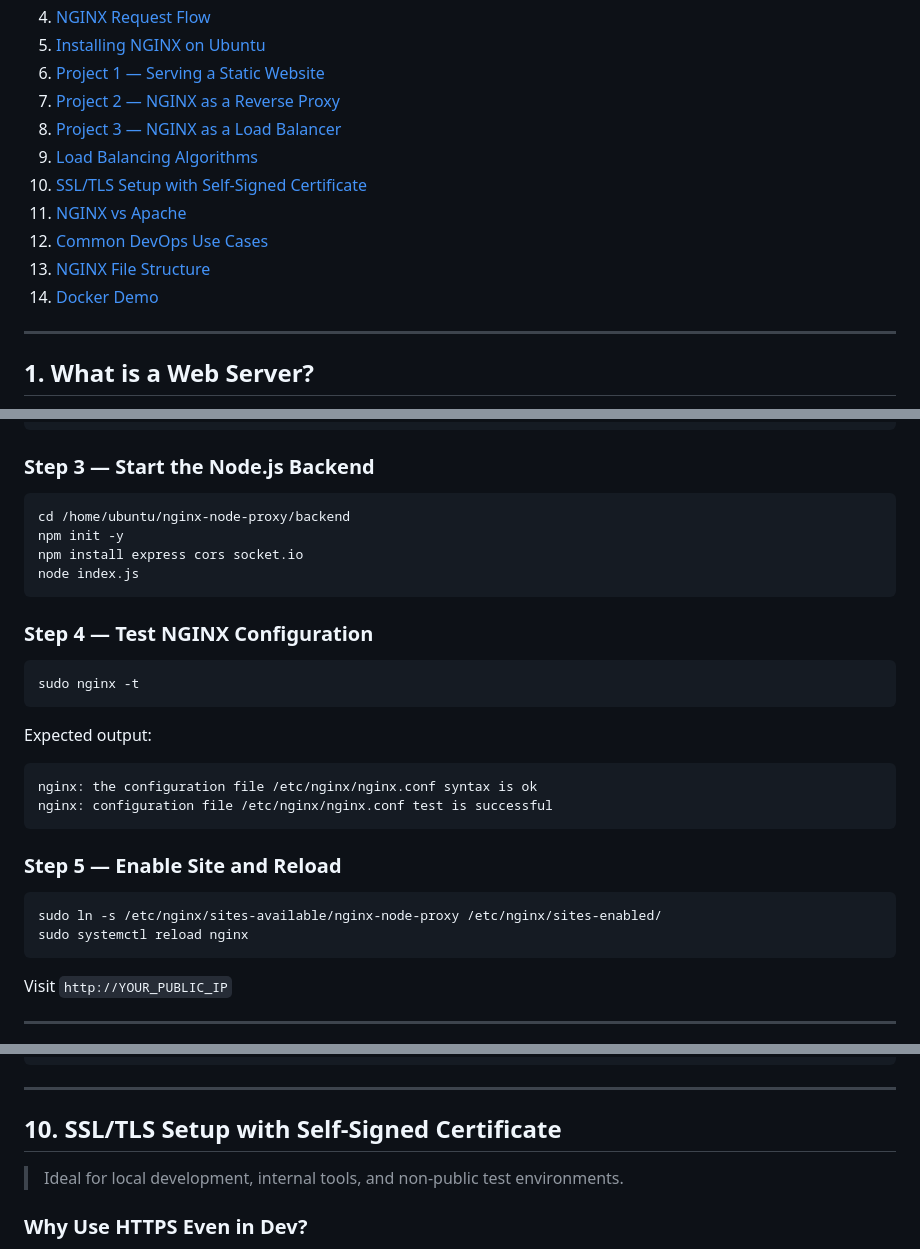
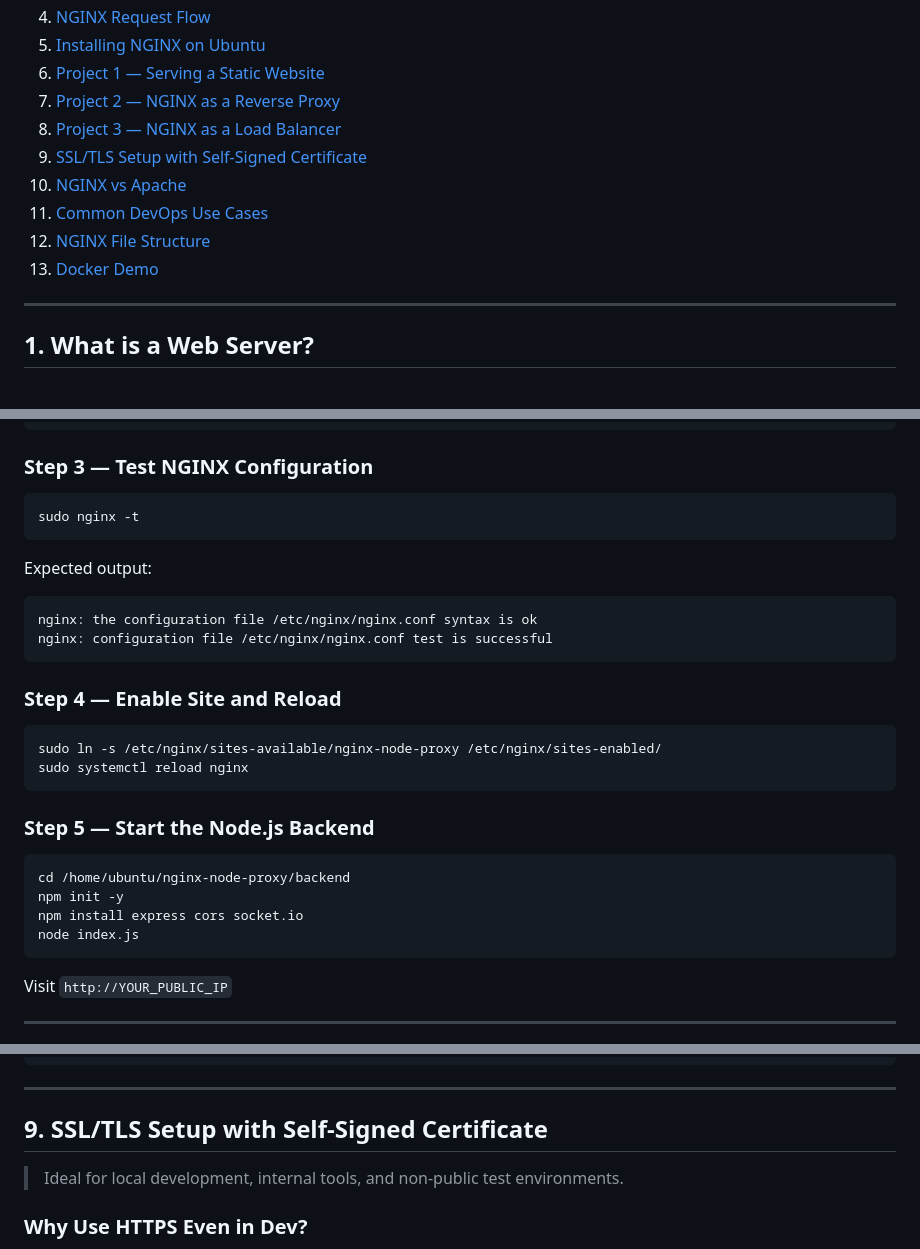
Before and after one commit to 0019-KDU/nginx-dev, a Markdown page: README.md, 3 parts joined by grey strips. Rendered like a GitHub page.

````diff
--- a/README.md
+++ b/README.md
@@ -14,12 +14,11 @@
 6. [Project 1 — Serving a Static Website](#6-project-1--serving-a-static-website)
 7. [Project 2 — NGINX as a Reverse Proxy](#7-project-2--nginx-as-a-reverse-proxy)
 8. [Project 3 — NGINX as a Load Balancer](#8-project-3--nginx-as-a-load-balancer)
-9. [Load Balancing Algorithms](#9-load-balancing-algorithms)
-10. [SSL/TLS Setup with Self-Signed Certificate](#10-ssltls-setup-with-self-signed-certificate)
-11. [NGINX vs Apache](#11-nginx-vs-apache)
-12. [Common DevOps Use Cases](#12-common-devops-use-cases)
-13. [NGINX File Structure](#13-nginx-file-structure)
-14. [Docker Demo](#14-docker-demo)
+9. [SSL/TLS Setup with Self-Signed Certificate](#9-ssltls-setup-with-self-signed-certificate)
+10. [NGINX vs Apache](#10-nginx-vs-apache)
+11. [Common DevOps Use Cases](#11-common-devops-use-cases)
+12. [NGINX File Structure](#12-nginx-file-structure)
+13. [Docker Demo](#13-docker-demo)
 
 ---
 
@@ -390,16 +389,7 @@ server {
 }
 ```
 
-### Step 3 — Start the Node.js Backend
-
-```bash
-cd /home/ubuntu/nginx-node-proxy/backend
-npm init -y
-npm install express cors socket.io
-node index.js
-```
-
-### Step 4 — Test NGINX Configuration
+### Step 3 — Test NGINX Configuration
 
 ```bash
 sudo nginx -t
@@ -411,11 +401,20 @@ nginx: the configuration file /etc/nginx/nginx.conf syntax is ok
 nginx: configuration file /etc/nginx/nginx.conf test is successful
 ```
 
-### Step 5 — Enable Site and Reload
+### Step 4 — Enable Site and Reload
 
 ```bash
 sudo ln -s /etc/nginx/sites-available/nginx-node-proxy /etc/nginx/sites-enabled/
 sudo systemctl reload nginx
+```
+
+### Step 5 — Start the Node.js Backend
+
+```bash
+cd /home/ubuntu/nginx-node-proxy/backend
+npm init -y
+npm install express cors socket.io
+node index.js
 ```
 
 Visit `http://YOUR_PUBLIC_IP`
@@ -568,7 +567,7 @@ upstream backend_apis {
 
 ---
 
-## 10. SSL/TLS Setup with Self-Signed Certificate
+## 9. SSL/TLS Setup with Self-Signed Certificate
 
 > Ideal for local development, internal tools, and non-public test environments.
 
````
Also changed, not shown: other parts of README.md (+38 -38 lines).
